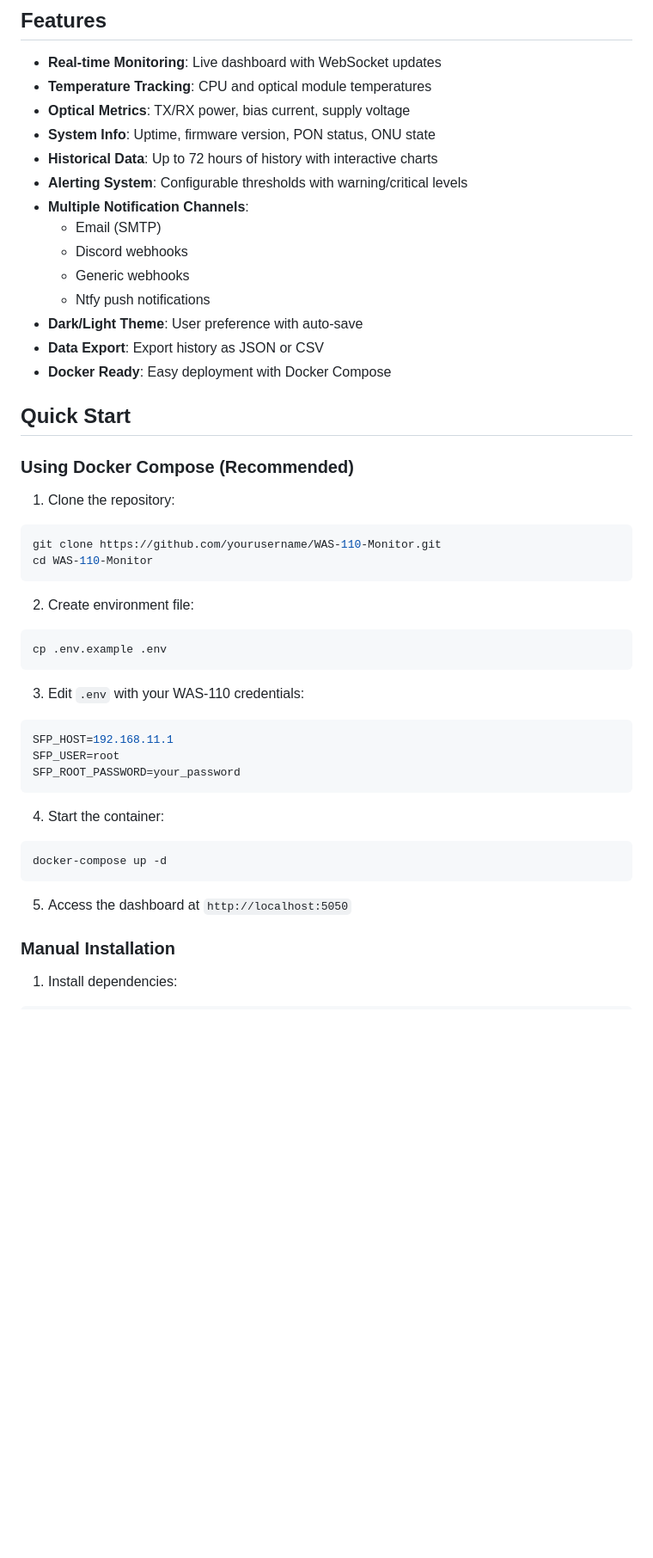
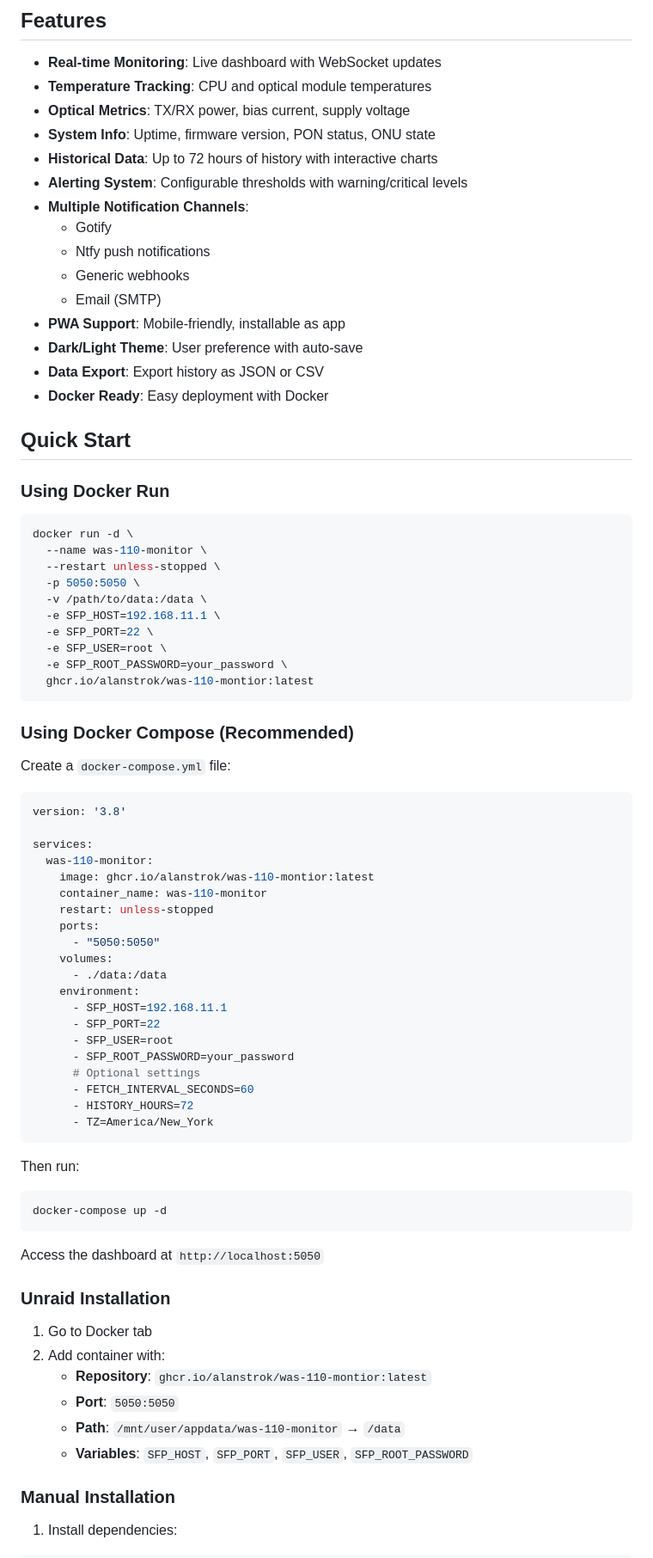
Before and after one commit to alanstrok/WAS-110-Montior, a Markdown page: README.md, the part around one of its changes. Shown at 86% size. Drawn GitHub-style; blank space fills up the shorter version.

Commit message:
docs: Update README with ghcr.io docker examples
- Add docker run command with ghcr.io image
- Add docker-compose.yml example with ghcr.io image
- Add Unraid installation instructions
- Update notification channels (add Gotify, remove Discord)
- Add SFP_PORT and TZ environment variables
- Add PWA support to features

````diff
--- a/README.md
+++ b/README.md
@@ -13,42 +13,75 @@ A modern, real-time monitoring webapp for WAS-110 SFP+ ONT modules with alerting
 - **Historical Data**: Up to 72 hours of history with interactive charts
 - **Alerting System**: Configurable thresholds with warning/critical levels
 - **Multiple Notification Channels**:
+  - Gotify
+  - Ntfy push notifications
+  - Generic webhooks
   - Email (SMTP)
-  - Discord webhooks
-  - Generic webhooks
-  - Ntfy push notifications
+- **PWA Support**: Mobile-friendly, installable as app
 - **Dark/Light Theme**: User preference with auto-save
 - **Data Export**: Export history as JSON or CSV
-- **Docker Ready**: Easy deployment with Docker Compose
+- **Docker Ready**: Easy deployment with Docker
 
 ## Quick Start
 
+### Using Docker Run
+
+```bash
+docker run -d \
+  --name was-110-monitor \
+  --restart unless-stopped \
+  -p 5050:5050 \
+  -v /path/to/data:/data \
+  -e SFP_HOST=192.168.11.1 \
+  -e SFP_PORT=22 \
+  -e SFP_USER=root \
+  -e SFP_ROOT_PASSWORD=your_password \
+  ghcr.io/alanstrok/was-110-montior:latest
+```
+
 ### Using Docker Compose (Recommended)
 
-1. Clone the repository:
-```bash
-git clone https://github.com/yourusername/WAS-110-Monitor.git
-cd WAS-110-Monitor
+Create a `docker-compose.yml` file:
+
+```yaml
+version: '3.8'
+
+services:
+  was-110-monitor:
+    image: ghcr.io/alanstrok/was-110-montior:latest
+    container_name: was-110-monitor
+    restart: unless-stopped
+    ports:
+      - "5050:5050"
+    volumes:
+      - ./data:/data
+    environment:
+      - SFP_HOST=192.168.11.1
+      - SFP_PORT=22
+      - SFP_USER=root
+      - SFP_ROOT_PASSWORD=your_password
+      # Optional settings
+      - FETCH_INTERVAL_SECONDS=60
+      - HISTORY_HOURS=72
+      - TZ=America/New_York
 ```
 
-2. Create environment file:
-```bash
-cp .env.example .env
-```
+Then run:
 
-3. Edit `.env` with your WAS-110 credentials:
-```env
-SFP_HOST=192.168.11.1
-SFP_USER=root
-SFP_ROOT_PASSWORD=your_password
-```
-
-4. Start the container:
 ```bash
 docker-compose up -d
 ```
 
-5. Access the dashboard at `http://localhost:5050`
+Access the dashboard at `http://localhost:5050`
+
+### Unraid Installation
+
+1. Go to Docker tab
+2. Add container with:
+   - **Repository**: `ghcr.io/alanstrok/was-110-montior:latest`
+   - **Port**: `5050:5050`
+   - **Path**: `/mnt/user/appdata/was-110-monitor` → `/data`
+   - **Variables**: `SFP_HOST`, `SFP_PORT`, `SFP_USER`, `SFP_ROOT_PASSWORD`
 
 ### Manual Installation
 
````
Also changed, not shown: other parts of README.md (+21 -15 lines).
